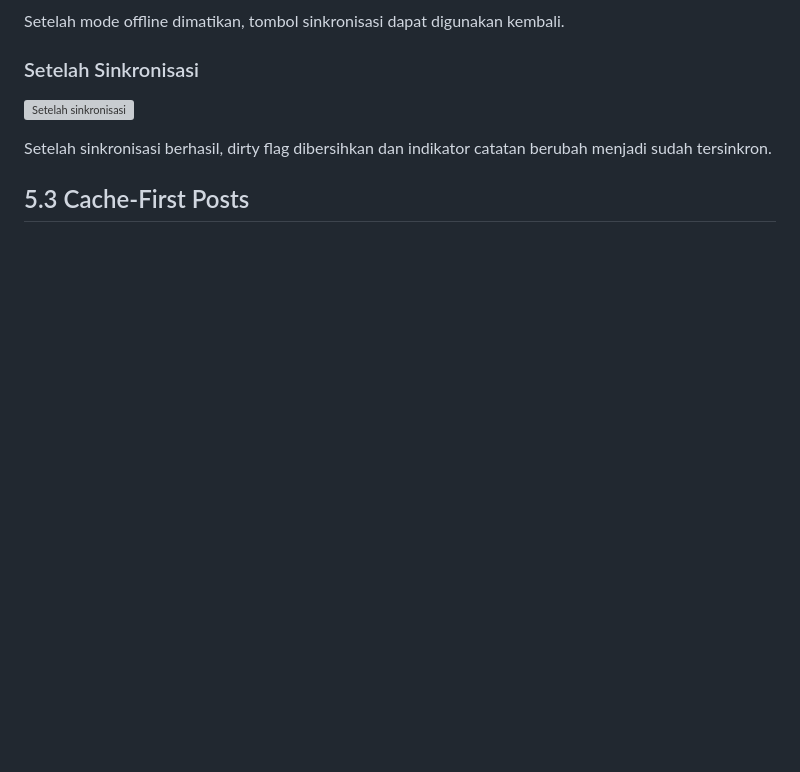
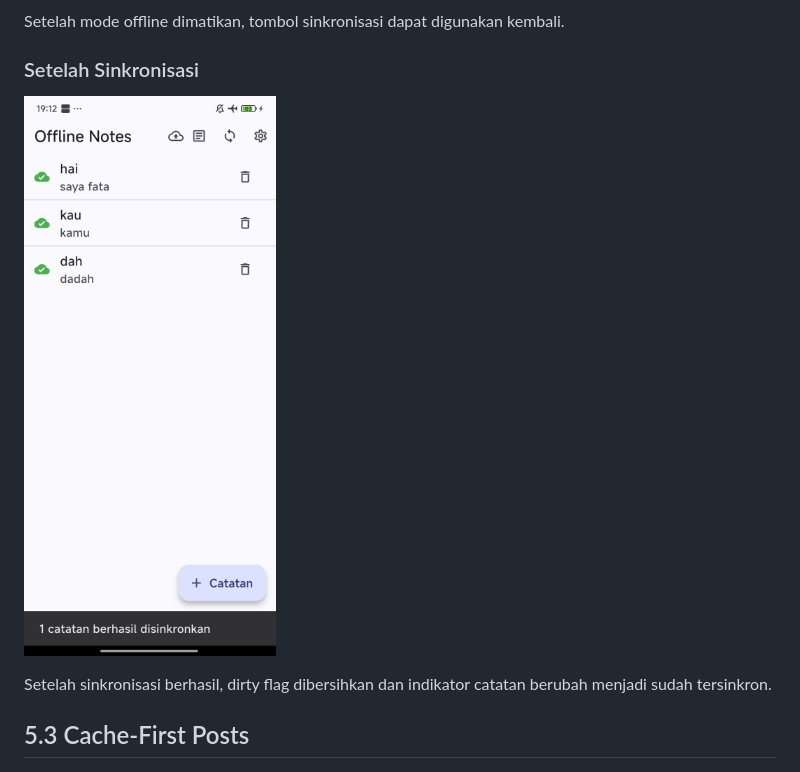
Before and after one commit to Fata-Haidar/244107020108-mobile-course, a Markdown page: week5_offline_notes/README.md, the part around the change. GitHub-like rendering; blank space fills up the shorter version; grey boxes are pictures that could not be loaded.

Commit message:
fix salah ketik nama gambar

```diff
--- a/week5_offline_notes/README.md
+++ b/week5_offline_notes/README.md
@@ -262,7 +262,7 @@ Setelah mode offline dimatikan, tombol sinkronisasi dapat digunakan kembali.
 
 ### Setelah Sinkronisasi
 
-![Setelah sinkronisasi](screenshots/setelah-sync.jpeg)
+![Setelah sinkronisasi](screenshots/setelaj-sync.jpeg)
 
 Setelah sinkronisasi berhasil, dirty flag dibersihkan dan indikator catatan berubah menjadi sudah tersinkron.
 
```
